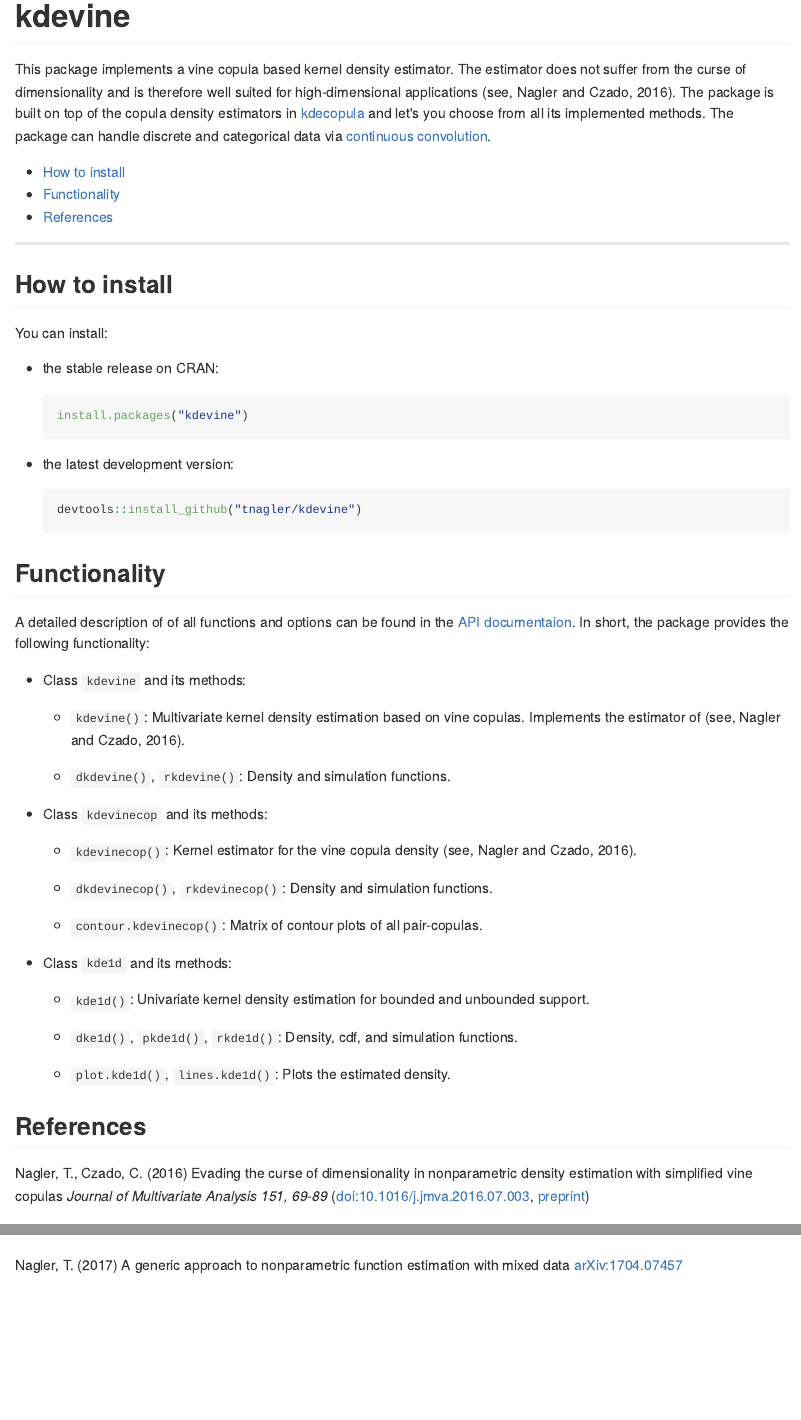
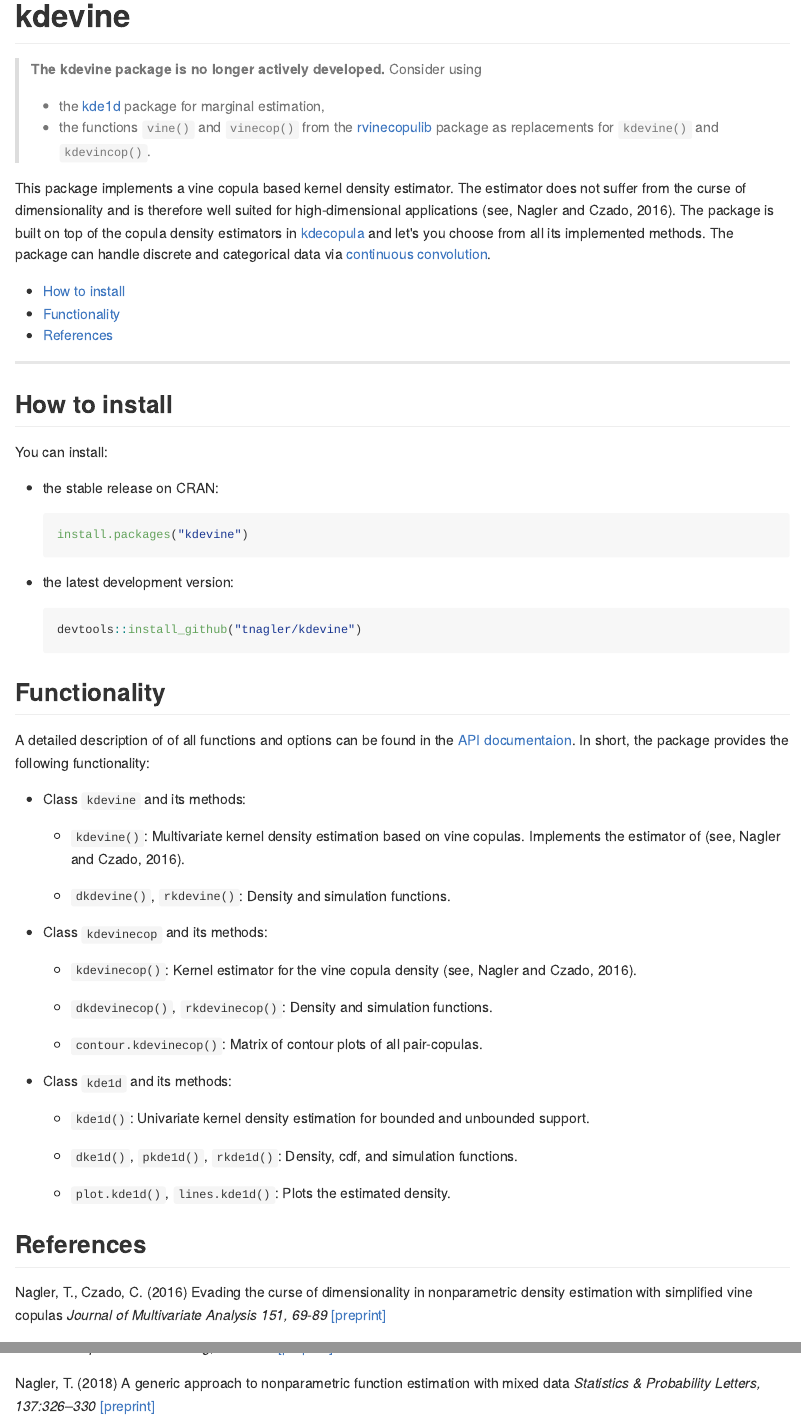
Before and after one commit to tnagler/kdevine, an R Markdown document (README.Rmd): the page in a window 1100 px wide, from its top, and a second part further down, joined at a grey line. The pictures show the output file README.md that the author committed with the source, drawn offline in the style of GitHub; badge pictures from the web are left out.

Commit message:
update NEWS

```diff
--- a/README.Rmd
+++ b/README.Rmd
@@ -16,6 +16,10 @@
 [![Build status Linux](https://travis-ci.org/tnagler/kdevine.svg?branch=master)](https://travis-ci.org/tnagler/kdevine)
 [![Build status Windows](https://ci.appveyor.com/api/projects/status/epfs987wspjqkwlk/branch/master?svg=true)](https://ci.appveyor.com/project/tnagler/kdevine) [![CRAN version](http://www.r-pkg.org/badges/version/kdevine)](https://cran.r-project.org/package=kdevine) [![License: GPL v3](https://img.shields.io/badge/License-GPL%20v3-blue.svg)](http://www.gnu.org/licenses/gpl-3.0)
 
+> **The kdevine package is no longer actively developed.** Consider using
+   - the [kde1d](https://github.com/tnagler/kde1d) package for marginal estimation,
+   - the functions `vine()` and `vinecop()` from the [rvinecopulib](https://github.com/vinecopulib/rvinecopulib)
+     package as replacements for `kdevine()` and `kdevincop()`.
 
 This package implements a vine copula based kernel density estimator. The
 estimator does not suffer from the curse of dimensionality and is therefore well
@@ -83,8 +87,8 @@
 Nagler, T., Czado, C. (2016)
 Evading the curse of dimensionality in nonparametric density estimation with
 simplified vine copulas
-*Journal of Multivariate Analysis 151, 69-89* ([doi:10.1016/j.jmva.2016.07.003](http://dx.doi.org/10.1016/j.jmva.2016.07.003),
-[preprint](http://arxiv.org/abs/1503.03305))
+*Journal of Multivariate Analysis 151, 69-89*
+[[preprint]](http://arxiv.org/abs/1503.03305)
 
 
 Nagler, T., Schellhase, C. and Czado, C. (2017)
@@ -93,4 +98,4 @@
 
-Nagler, T. (2017)
+Nagler, T. (2018)
 A generic approach to nonparametric function estimation with mixed data
-[arXiv:1704.07457](https://arxiv.org/abs/1704.07457)
+*Statistics & Probability Letters, 137:326–330* [[preprint]](https://arxiv.org/abs/1704.07457)
```
Also changed, not shown: README.md, README.Rmd (3 more changed lines).
